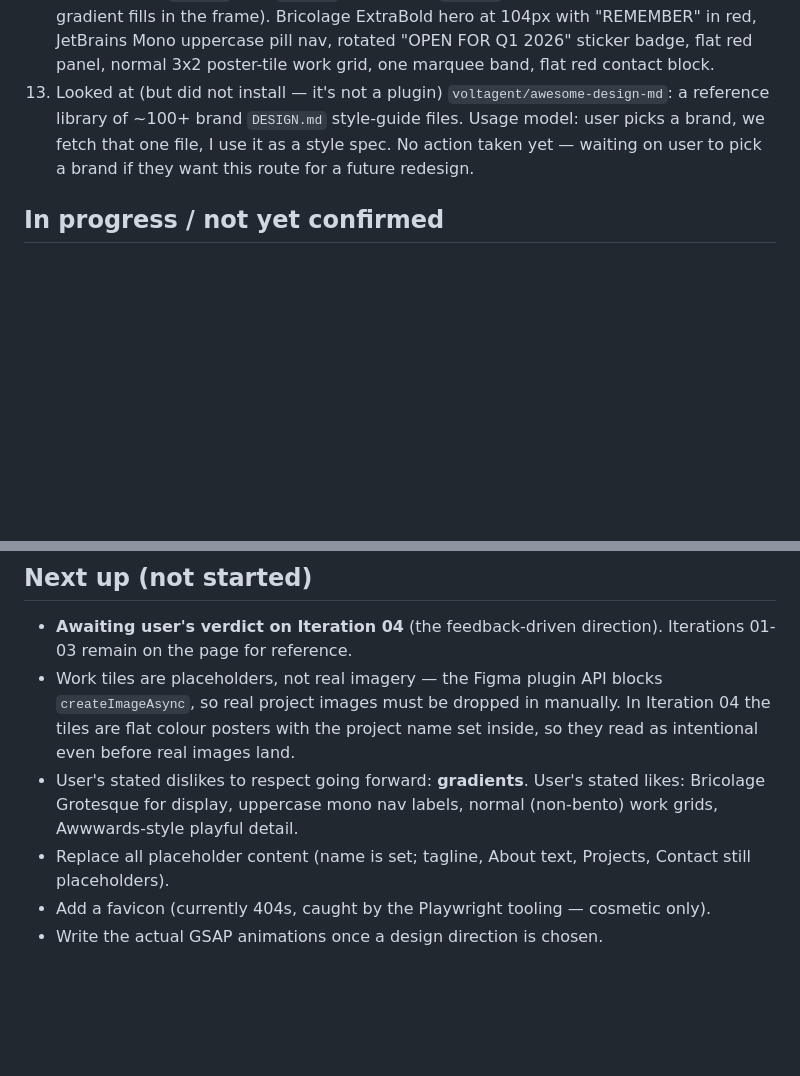
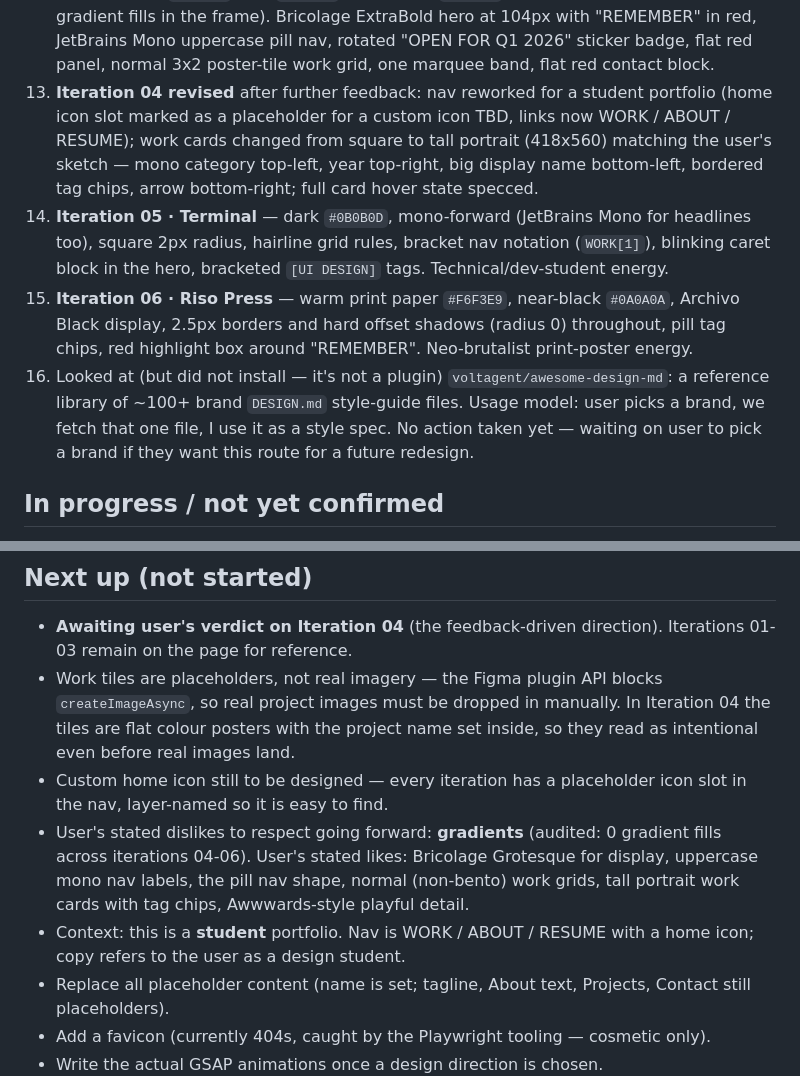
Before and after one commit to Psych0Ray/portfolio-test, a Markdown page: HANDOFF.md, 2 parts joined by grey strips. Rendered like a GitHub page; blank space fills up the shorter version.

Commit message:
Add iterations 05-06 and revised card format to handoff
Co-Authored-By: Claude Opus 5 <noreply@anthropic.com>

```diff
--- a/HANDOFF.md
+++ b/HANDOFF.md
@@ -32,7 +32,10 @@ Last updated: 2026-09-05
     - **Iteration 02 · Editorial** — cool paper `#EFEFED`, deep red `#C8102E`, Bricolage Grotesque + Geist. Typographic manifesto hero with filmstrip preview; staggered two-column work grid; full-bleed red contact block.
     - **Iteration 03 · Chroma** — `#08070A` with luminous `#FF3B2F`, Schibsted Grotesk + JetBrains Mono. Full-bleed chroma hero with floating glass nav + glass hero card; wave-offset three-column grid, glass caption on every tile.
 12. **Iteration 04 · Signal** — built after user feedback on 01-03. Feedback was: no gradients; Bricolage Grotesque is good (especially heroes); keep Iteration 03's pill nav shape but swap its font to uppercase mono (refs: OkayDev nav + a pixel-mono nav); hero was "mid", make it poppier with Awwwards-style play; drop the bento grid for a normal grid. Result: paper `#F3F2EE` / ink `#111112` / signal red `#FF3B21`, entirely flat fills (verified 0 gradient fills in the frame). Bricolage ExtraBold hero at 104px with "REMEMBER" in red, JetBrains Mono uppercase pill nav, rotated "OPEN FOR Q1 2026" sticker badge, flat red panel, normal 3x2 poster-tile work grid, one marquee band, flat red contact block.
-13. Looked at (but did not install — it's not a plugin) `voltagent/awesome-design-md`: a reference library of ~100+ brand `DESIGN.md` style-guide files. Usage model: user picks a brand, we fetch that one file, I use it as a style spec. No action taken yet — waiting on user to pick a brand if they want this route for a future redesign.
+13. **Iteration 04 revised** after further feedback: nav reworked for a student portfolio (home icon slot marked as a placeholder for a custom icon TBD, links now WORK / ABOUT / RESUME); work cards changed from square to tall portrait (418x560) matching the user's sketch — mono category top-left, year top-right, big display name bottom-left, bordered tag chips, arrow bottom-right; full card hover state specced.
+14. **Iteration 05 · Terminal** — dark `#0B0B0D`, mono-forward (JetBrains Mono for headlines too), square 2px radius, hairline grid rules, bracket nav notation (`WORK[1]`), blinking caret block in the hero, bracketed `[UI DESIGN]` tags. Technical/dev-student energy.
+15. **Iteration 06 · Riso Press** — warm print paper `#F6F3E9`, near-black `#0A0A0A`, Archivo Black display, 2.5px borders and hard offset shadows (radius 0) throughout, pill tag chips, red highlight box around "REMEMBER". Neo-brutalist print-poster energy.
+16. Looked at (but did not install — it's not a plugin) `voltagent/awesome-design-md`: a reference library of ~100+ brand `DESIGN.md` style-guide files. Usage model: user picks a brand, we fetch that one file, I use it as a style spec. No action taken yet — waiting on user to pick a brand if they want this route for a future redesign.
 
 ## In progress / not yet confirmed
 
@@ -42,7 +45,9 @@ Last updated: 2026-09-05
 
 - **Awaiting user's verdict on Iteration 04** (the feedback-driven direction). Iterations 01-03 remain on the page for reference.
 - Work tiles are placeholders, not real imagery — the Figma plugin API blocks `createImageAsync`, so real project images must be dropped in manually. In Iteration 04 the tiles are flat colour posters with the project name set inside, so they read as intentional even before real images land.
-- User's stated dislikes to respect going forward: **gradients**. User's stated likes: Bricolage Grotesque for display, uppercase mono nav labels, normal (non-bento) work grids, Awwwards-style playful detail.
+- Custom home icon still to be designed — every iteration has a placeholder icon slot in the nav, layer-named so it is easy to find.
+- User's stated dislikes to respect going forward: **gradients** (audited: 0 gradient fills across iterations 04-06). User's stated likes: Bricolage Grotesque for display, uppercase mono nav labels, the pill nav shape, normal (non-bento) work grids, tall portrait work cards with tag chips, Awwwards-style playful detail.
+- Context: this is a **student** portfolio. Nav is WORK / ABOUT / RESUME with a home icon; copy refers to the user as a design student.
 - Replace all placeholder content (name is set; tagline, About text, Projects, Contact still placeholders).
 - Add a favicon (currently 404s, caught by the Playwright tooling — cosmetic only).
 - Write the actual GSAP animations once a design direction is chosen.
```
